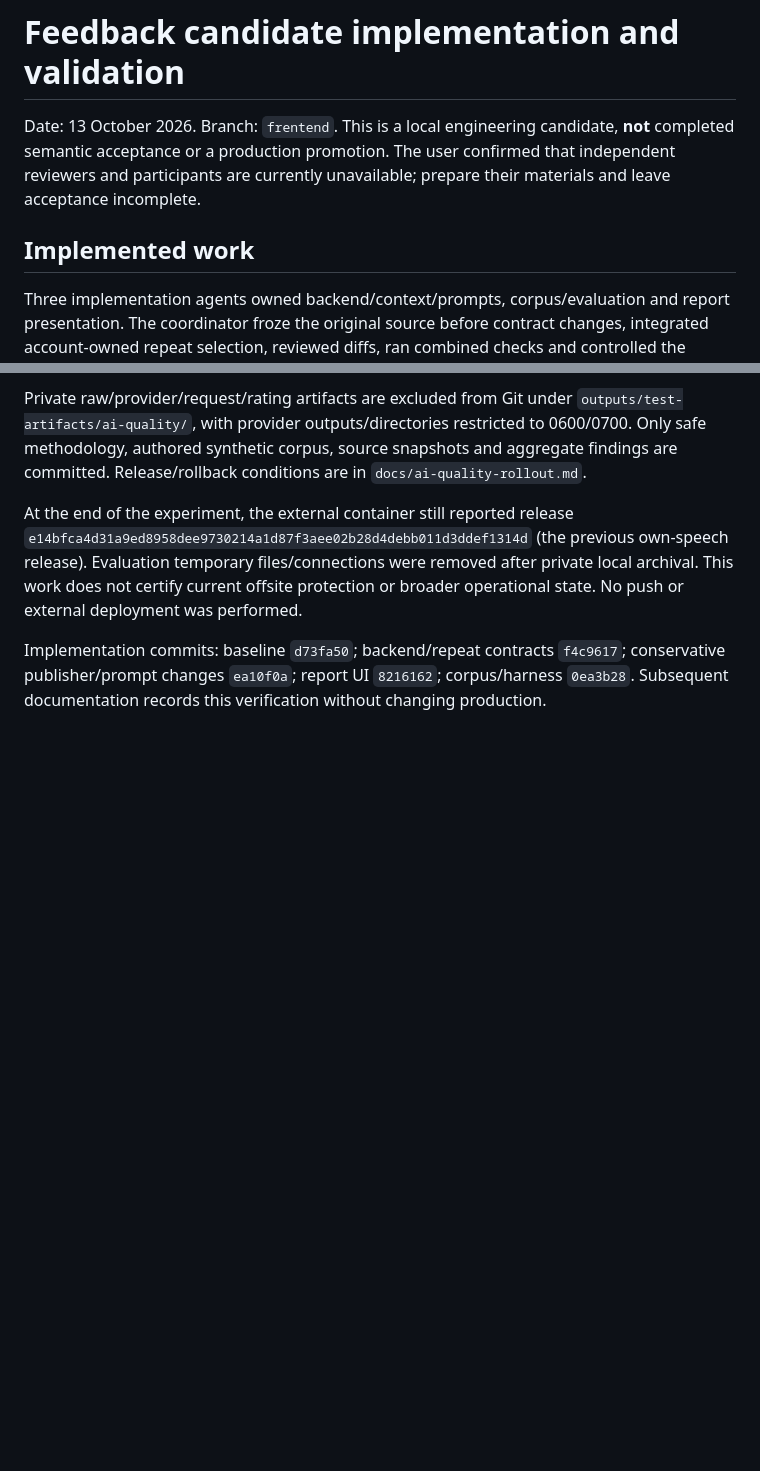
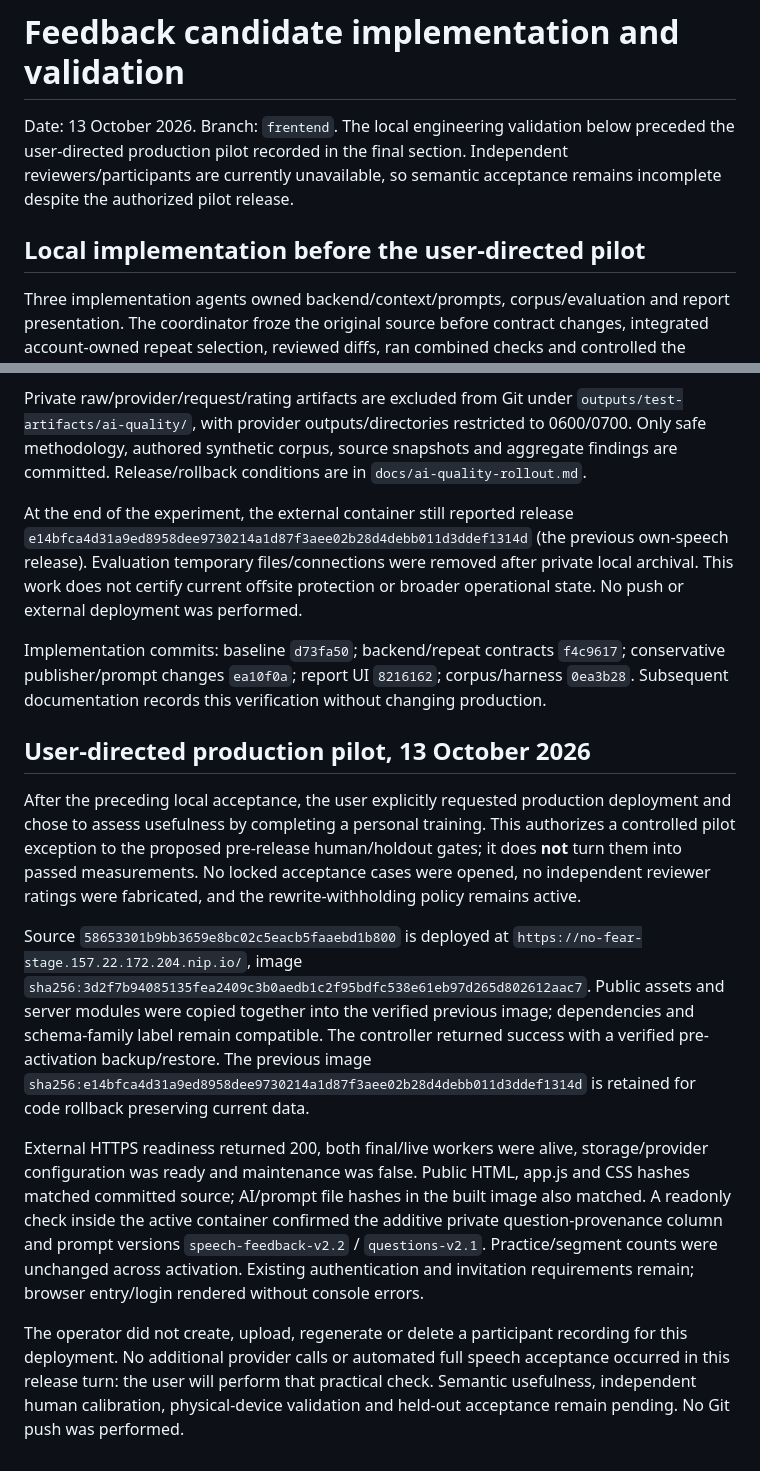
Before and after one commit to timkuzma/no-fear-public-speaking, a Markdown page: docs/ai-quality-validation.md, 2 parts joined by grey strips. Drawn GitHub-style; blank space fills up the shorter version.

```diff
--- a/docs/ai-quality-validation.md
+++ b/docs/ai-quality-validation.md
@@ -1,8 +1,8 @@
 # Feedback candidate implementation and validation
 
-Date: 13 October 2026. Branch: `frentend`. This is a local engineering candidate, **not** completed semantic acceptance or a production promotion. The user confirmed that independent reviewers and participants are currently unavailable; prepare their materials and leave acceptance incomplete.
+Date: 13 October 2026. Branch: `frentend`. The local engineering validation below preceded the user-directed production pilot recorded in the final section. Independent reviewers/participants are currently unavailable, so semantic acceptance remains incomplete despite the authorized pilot release.
 
-## Implemented work
+## Local implementation before the user-directed pilot
 
 Three implementation agents owned backend/context/prompts, corpus/evaluation and report presentation. The coordinator froze the original source before contract changes, integrated account-owned repeat selection, reviewed diffs, ran combined checks and controlled the limited provider experiment. Cross-review found and corrected blind-packet schema leakage, rating/offset type weaknesses, incomplete-pair denominators, duplicate exported text, missing source labels and the main action appearing below a long quote.
 
@@ -72,3 +72,13 @@ Private raw/provider/request/rating artifacts are excluded from Git under `outpu
 At the end of the experiment, the external container still reported release `e14bfca4d31a9ed8958dee9730214a1d87f3aee02b28d4debb011d3ddef1314d` (the previous own-speech release). Evaluation temporary files/connections were removed after private local archival. This work does not certify current offsite protection or broader operational state. No push or external deployment was performed.
 
 Implementation commits: baseline `d73fa50`; backend/repeat contracts `f4c9617`; conservative publisher/prompt changes `ea10f0a`; report UI `8216162`; corpus/harness `0ea3b28`. Subsequent documentation records this verification without changing production.
+
+## User-directed production pilot, 13 October 2026
+
+After the preceding local acceptance, the user explicitly requested production deployment and chose to assess usefulness by completing a personal training. This authorizes a controlled pilot exception to the proposed pre-release human/holdout gates; it does **not** turn them into passed measurements. No locked acceptance cases were opened, no independent reviewer ratings were fabricated, and the rewrite-withholding policy remains active.
+
+Source `58653301b9bb3659e8bc02c5eacb5faaebd1b800` is deployed at `https://no-fear-stage.157.22.172.204.nip.io/`, image `sha256:3d2f7b94085135fea2409c3b0aedb1c2f95bdfc538e61eb97d265d802612aac7`. Public assets and server modules were copied together into the verified previous image; dependencies and schema-family label remain compatible. The controller returned success with a verified pre-activation backup/restore. The previous image `sha256:e14bfca4d31a9ed8958dee9730214a1d87f3aee02b28d4debb011d3ddef1314d` is retained for code rollback preserving current data.
+
+External HTTPS readiness returned 200, both final/live workers were alive, storage/provider configuration was ready and maintenance was false. Public HTML, app.js and CSS hashes matched committed source; AI/prompt file hashes in the built image also matched. A readonly check inside the active container confirmed the additive private question-provenance column and prompt versions `speech-feedback-v2.2` / `questions-v2.1`. Practice/segment counts were unchanged across activation. Existing authentication and invitation requirements remain; browser entry/login rendered without console errors.
+
+The operator did not create, upload, regenerate or delete a participant recording for this deployment. No additional provider calls or automated full speech acceptance occurred in this release turn: the user will perform that practical check. Semantic usefulness, independent human calibration, physical-device validation and held-out acceptance remain pending. No Git push was performed.
```
Also changed, not shown: README.md (+3 -3 lines), docs/ai-quality-rollout.md (+4 -0 lines).
